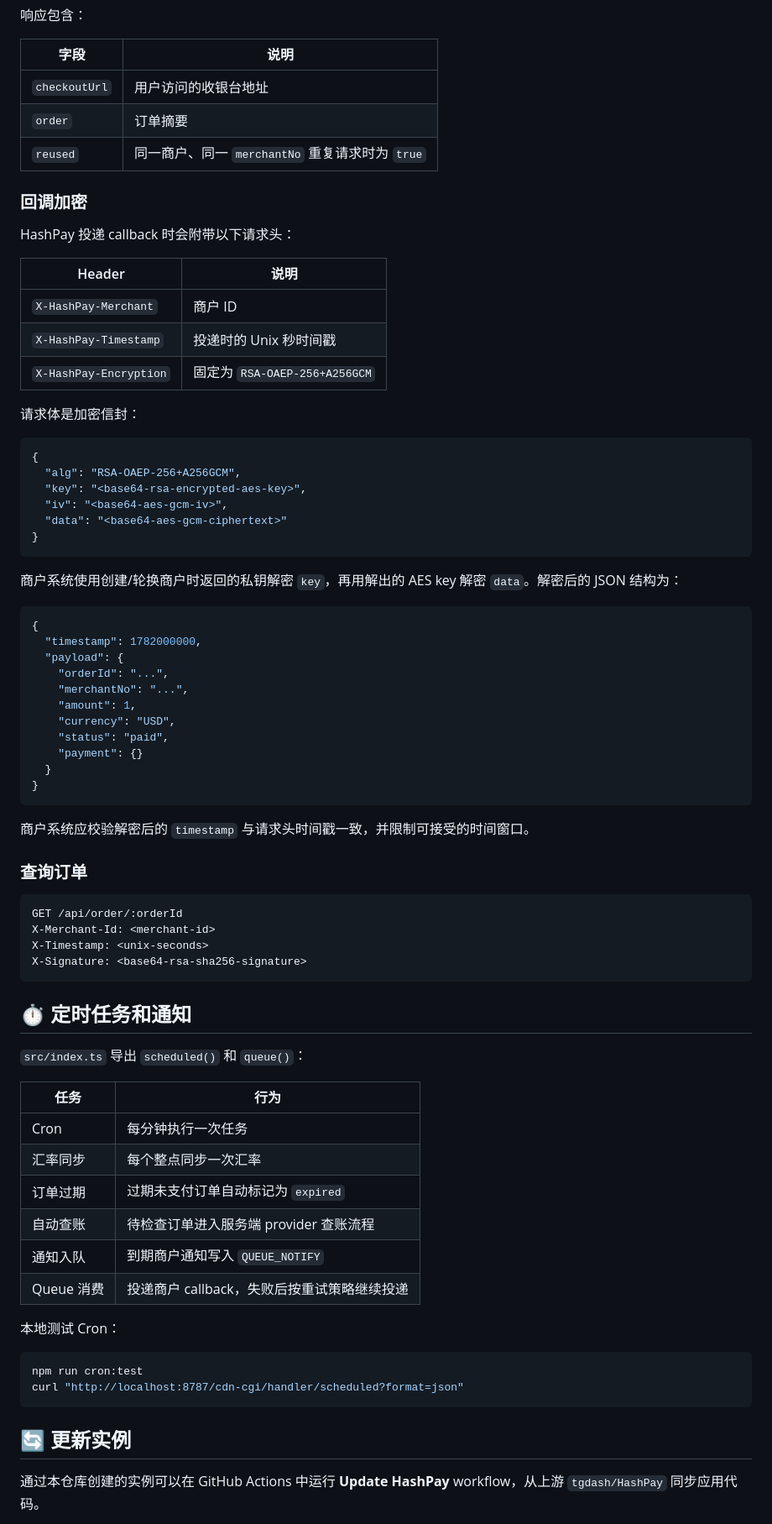
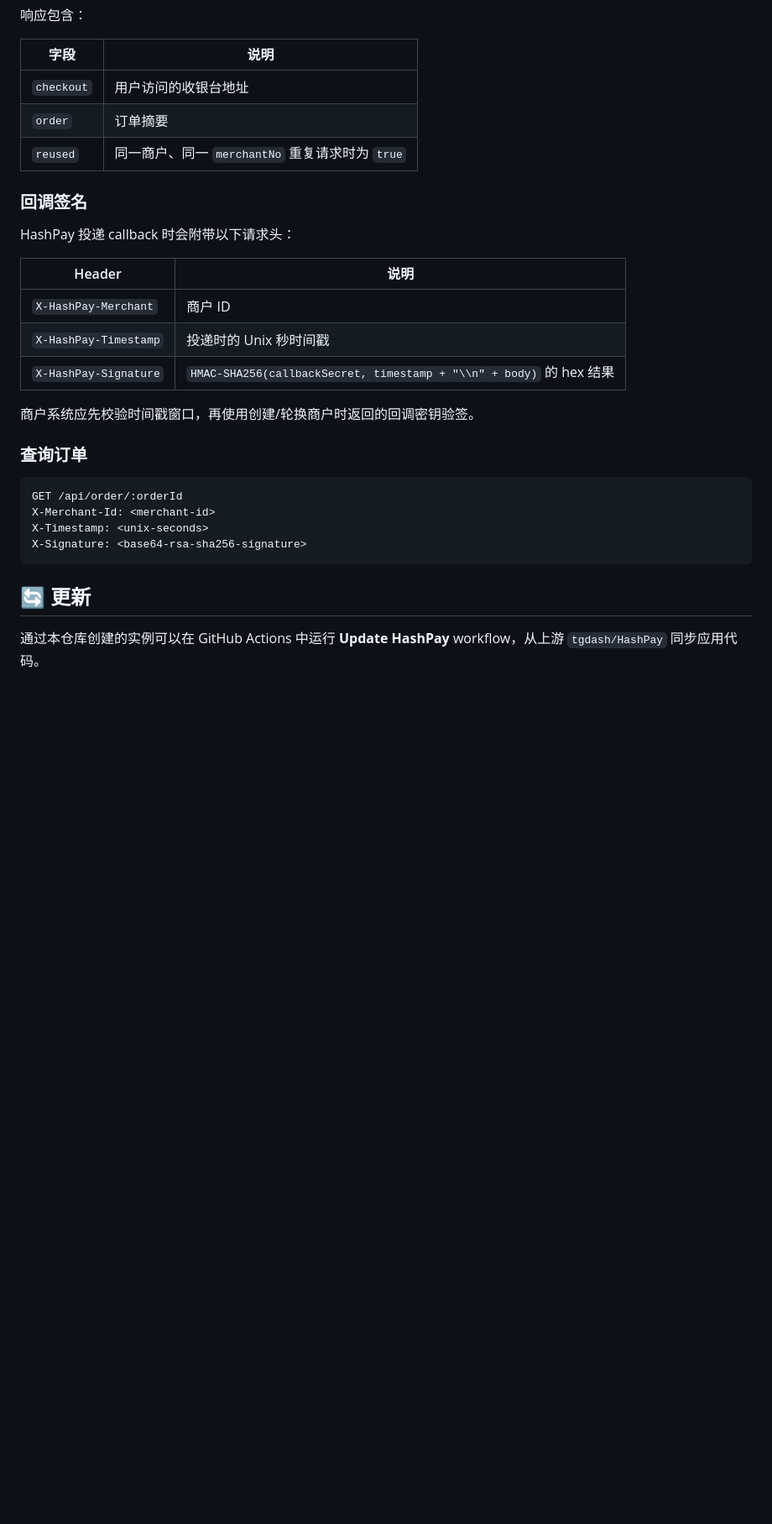
Before and after one commit to hiouttime/HashPay, a Markdown page: README.md, the part around one of its changes. Shown at 84% size. GitHub-like rendering; blank space fills up the shorter version.

````diff
--- a/README.md
+++ b/README.md
@@ -223,11 +207,11 @@ POST
 
 | 字段 | 说明 |
 | --- | --- |
-| `checkoutUrl` | 用户访问的收银台地址 |
+| `checkout` | 用户访问的收银台地址 |
 | `order` | 订单摘要 |
 | `reused` | 同一商户、同一 `merchantNo` 重复请求时为 `true` |
 
-### 回调加密
+### 回调签名
 
 HashPay 投递 callback 时会附带以下请求头：
 
@@ -235,36 +219,9 @@ HashPay 投递 callback 时会附带以下请求头：
 | --- | --- |
 | `X-HashPay-Merchant` | 商户 ID |
 | `X-HashPay-Timestamp` | 投递时的 Unix 秒时间戳 |
-| `X-HashPay-Encryption` | 固定为 `RSA-OAEP-256+A256GCM` |
+| `X-HashPay-Signature` | `HMAC-SHA256(callbackSecret, timestamp + "\\n" + body)` 的 hex 结果 |
 
-请求体是加密信封：
-
-```json
-{
-  "alg": "RSA-OAEP-256+A256GCM",
-  "key": "<base64-rsa-encrypted-aes-key>",
-  "iv": "<base64-aes-gcm-iv>",
-  "data": "<base64-aes-gcm-ciphertext>"
-}
-```
-
-商户系统使用创建/轮换商户时返回的私钥解密 `key`，再用解出的 AES key 解密 `data`。解密后的 JSON 结构为：
-
-```json
-{
-  "timestamp": 1782000000,
-  "payload": {
-    "orderId": "...",
-    "merchantNo": "...",
-    "amount": 1,
-    "currency": "USD",
-    "status": "paid",
-    "payment": {}
-  }
-}
-```
-
-商户系统应校验解密后的 `timestamp` 与请求头时间戳一致，并限制可接受的时间窗口。
+商户系统应先校验时间戳窗口，再使用创建/轮换商户时返回的回调密钥验签。
 
 ### 查询订单
 
@@ -275,27 +232,7 @@ X-Timestamp: <unix-seconds>
 X-Signature: <base64-rsa-sha256-signature>
 ```
 
-## ⏱ 定时任务和通知
-
-`src/index.ts` 导出 `scheduled()` 和 `queue()`：
-
-| 任务 | 行为 |
-| --- | --- |
-| Cron | 每分钟执行一次任务 |
-| 汇率同步 | 每个整点同步一次汇率 |
-| 订单过期 | 过期未支付订单自动标记为 `expired` |
-| 自动查账 | 待检查订单进入服务端 provider 查账流程 |
-| 通知入队 | 到期商户通知写入 `QUEUE_NOTIFY` |
-| Queue 消费 | 投递商户 callback，失败后按重试策略继续投递 |
-
-本地测试 Cron：
-
-```sh
-npm run cron:test
-curl "http://localhost:8787/cdn-cgi/handler/scheduled?format=json"
-```
-
-## 🔄 更新实例
+## 🔄 更新
 
 通过本仓库创建的实例可以在 GitHub Actions 中运行 **Update HashPay** workflow，从上游 `tgdash/HashPay` 同步应用代码。
 
````
Also changed, not shown: other parts of README.md (+21 -51 lines).
